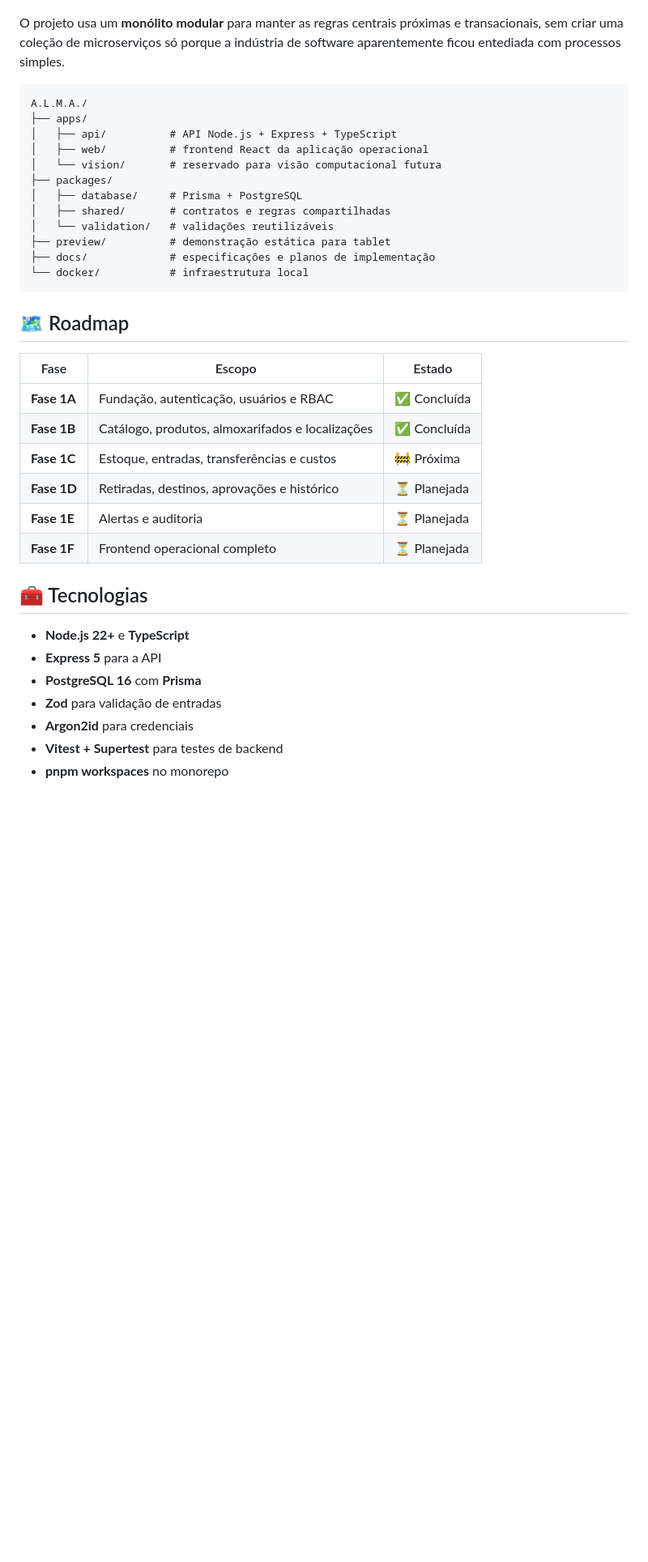
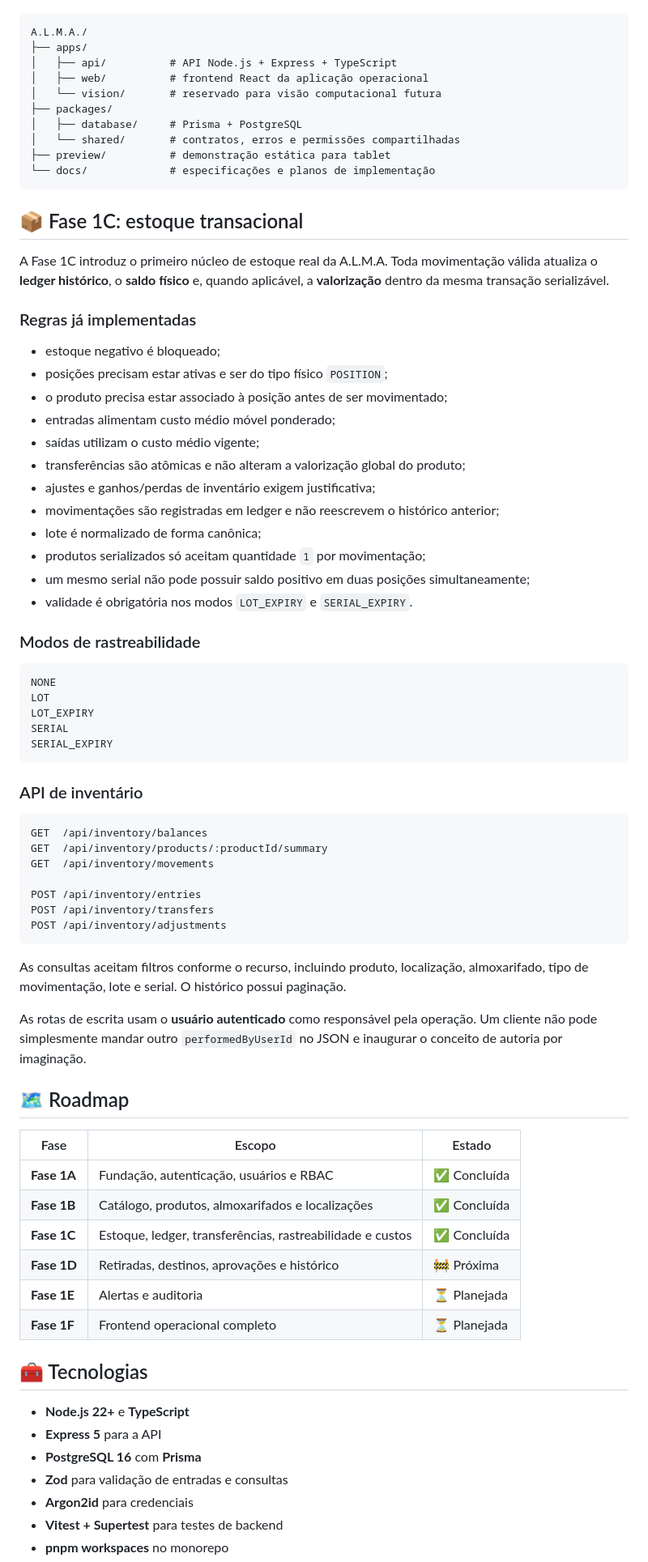
Before and after one commit to tombemol/A.L.M.A, a Markdown page: README.md, the part around one of its changes. Shown at 81% size. Drawn GitHub-style; blank space fills up the shorter version.

Commit message:
docs: fechar fase 1C no README

````diff
--- a/README.md
+++ b/README.md
@@ -56,7 +76,5 @@ flowchart LR
   V[Visão computacional futura] -.-> API
 ```
-
-O projeto usa um **monólito modular** para manter as regras centrais próximas e transacionais, sem criar uma coleção de microserviços só porque a indústria de software aparentemente ficou entediada com processos simples.
 
 ```text
 A.L.M.A./
@@ -66,12 +84,55 @@ A.L.M.A./
 │   └── vision/       # reservado para visão computacional futura
 ├── packages/
 │   ├── database/     # Prisma + PostgreSQL
-│   ├── shared/       # contratos e regras compartilhadas
-│   └── validation/   # validações reutilizáveis
+│   └── shared/       # contratos, erros e permissões compartilhadas
 ├── preview/          # demonstração estática para tablet
-├── docs/             # especificações e planos de implementação
-└── docker/           # infraestrutura local
+└── docs/             # especificações e planos de implementação
 ```
+
+## 📦 Fase 1C: estoque transacional
+
+A Fase 1C introduz o primeiro núcleo de estoque real da A.L.M.A. Toda movimentação válida atualiza o **ledger histórico**, o **saldo físico** e, quando aplicável, a **valorização** dentro da mesma transação serializável.
+
+### Regras já implementadas
+
+- estoque negativo é bloqueado;
+- posições precisam estar ativas e ser do tipo físico `POSITION`;
+- o produto precisa estar associado à posição antes de ser movimentado;
+- entradas alimentam custo médio móvel ponderado;
+- saídas utilizam o custo médio vigente;
+- transferências são atômicas e não alteram a valorização global do produto;
+- ajustes e ganhos/perdas de inventário exigem justificativa;
+- movimentações são registradas em ledger e não reescrevem o histórico anterior;
+- lote é normalizado de forma canônica;
+- produtos serializados só aceitam quantidade `1` por movimentação;
+- um mesmo serial não pode possuir saldo positivo em duas posições simultaneamente;
+- validade é obrigatória nos modos `LOT_EXPIRY` e `SERIAL_EXPIRY`.
+
+### Modos de rastreabilidade
+
+```text
+NONE
+LOT
+LOT_EXPIRY
+SERIAL
+SERIAL_EXPIRY
+```
+
+### API de inventário
+
+```text
+GET  /api/inventory/balances
+GET  /api/inventory/products/:productId/summary
+GET  /api/inventory/movements
+
+POST /api/inventory/entries
+POST /api/inventory/transfers
+POST /api/inventory/adjustments
+```
+
+As consultas aceitam filtros conforme o recurso, incluindo produto, localização, almoxarifado, tipo de movimentação, lote e serial. O histórico possui paginação.
+
+As rotas de escrita usam o **usuário autenticado** como responsável pela operação. Um cliente não pode simplesmente mandar outro `performedByUserId` no JSON e inaugurar o conceito de autoria por imaginação.
 
 ## 🗺️ Roadmap
 
@@ -79,8 +140,8 @@ A.L.M.A./
 | --- | --- | --- |
 | **Fase 1A** | Fundação, autenticação, usuários e RBAC | ✅ Concluída |
 | **Fase 1B** | Catálogo, produtos, almoxarifados e localizações | ✅ Concluída |
-| **Fase 1C** | Estoque, entradas, transferências e custos | 🚧 Próxima |
-| **Fase 1D** | Retiradas, destinos, aprovações e histórico | ⏳ Planejada |
+| **Fase 1C** | Estoque, ledger, transferências, rastreabilidade e custos | ✅ Concluída |
+| **Fase 1D** | Retiradas, destinos, aprovações e histórico | 🚧 Próxima |
 | **Fase 1E** | Alertas e auditoria | ⏳ Planejada |
 | **Fase 1F** | Frontend operacional completo | ⏳ Planejada |
 
@@ -89,7 +150,7 @@ A.L.M.A./
 - **Node.js 22+** e **TypeScript**
 - **Express 5** para a API
 - **PostgreSQL 16** com **Prisma**
-- **Zod** para validação de entradas
+- **Zod** para validação de entradas e consultas
 - **Argon2id** para credenciais
 - **Vitest + Supertest** para testes de backend
 - **pnpm workspaces** no monorepo
````
Also changed, not shown: other parts of README.md (+48 -22 lines).
